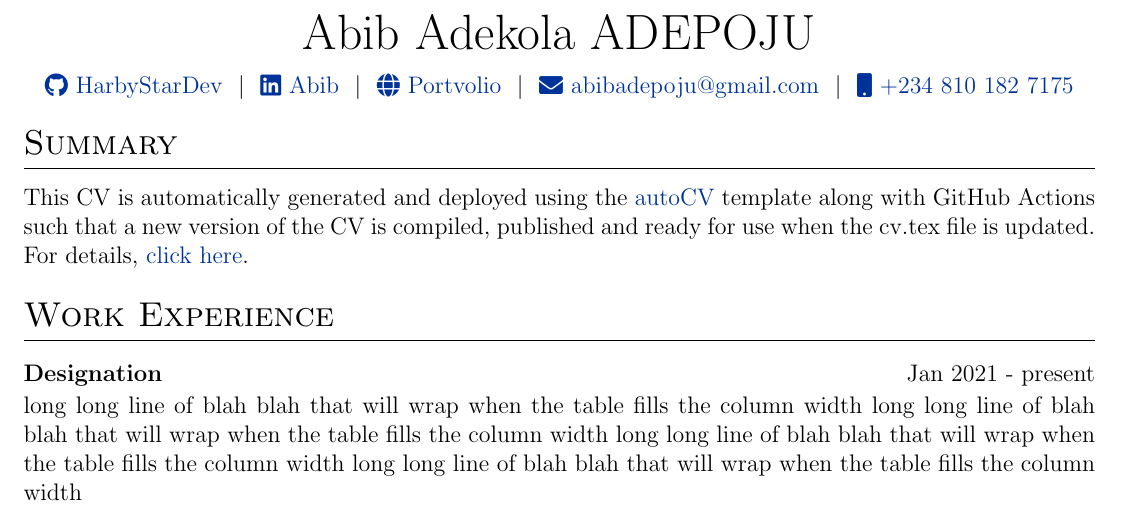
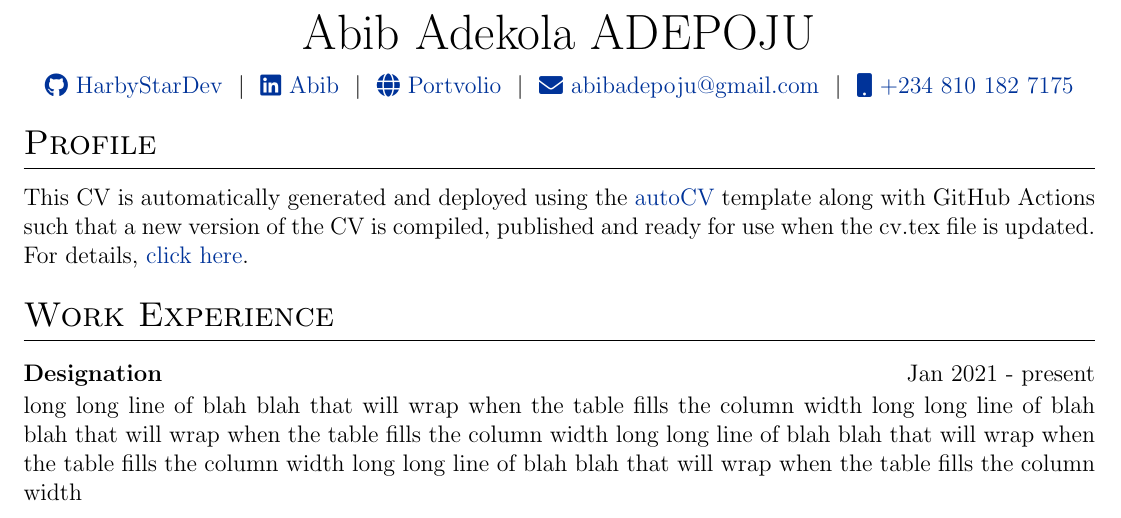
Before and after one commit to HarbyStarDev/Abib-CV, a LaTeX CV (cv.tex): part of the page, cut so that both start at the same text. Compiled offline with pdfLaTeX.

Commit message:
Update cv.tex

```diff
--- a/cv.tex
+++ b/cv.tex
@@ -155,7 +155,7 @@
 %----------------------------------------------------------------------------------------
 
 %Interests/ Keywords/ Summary
-\section{Summary}
+\section{Profile}
 This CV is automatically generated and deployed using the \href{https://github.com/jitinnair1/autoCV}{autoCV} template along with GitHub Actions such that a new version of the CV is compiled, published and ready for use when the cv.tex file is updated. For details, \href{https://github.com/jitinnair1/autoCV}{click here}.
 
 %Experience
```
